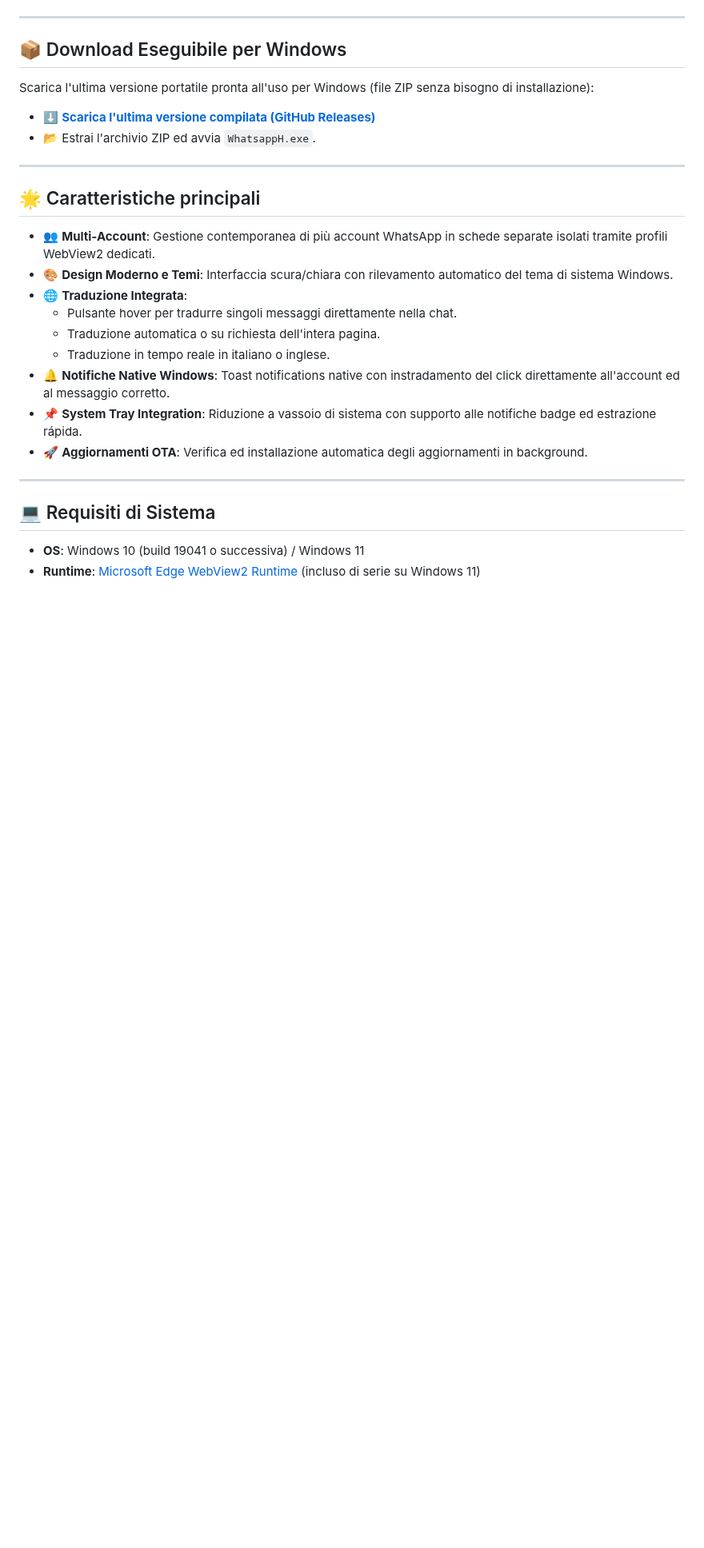
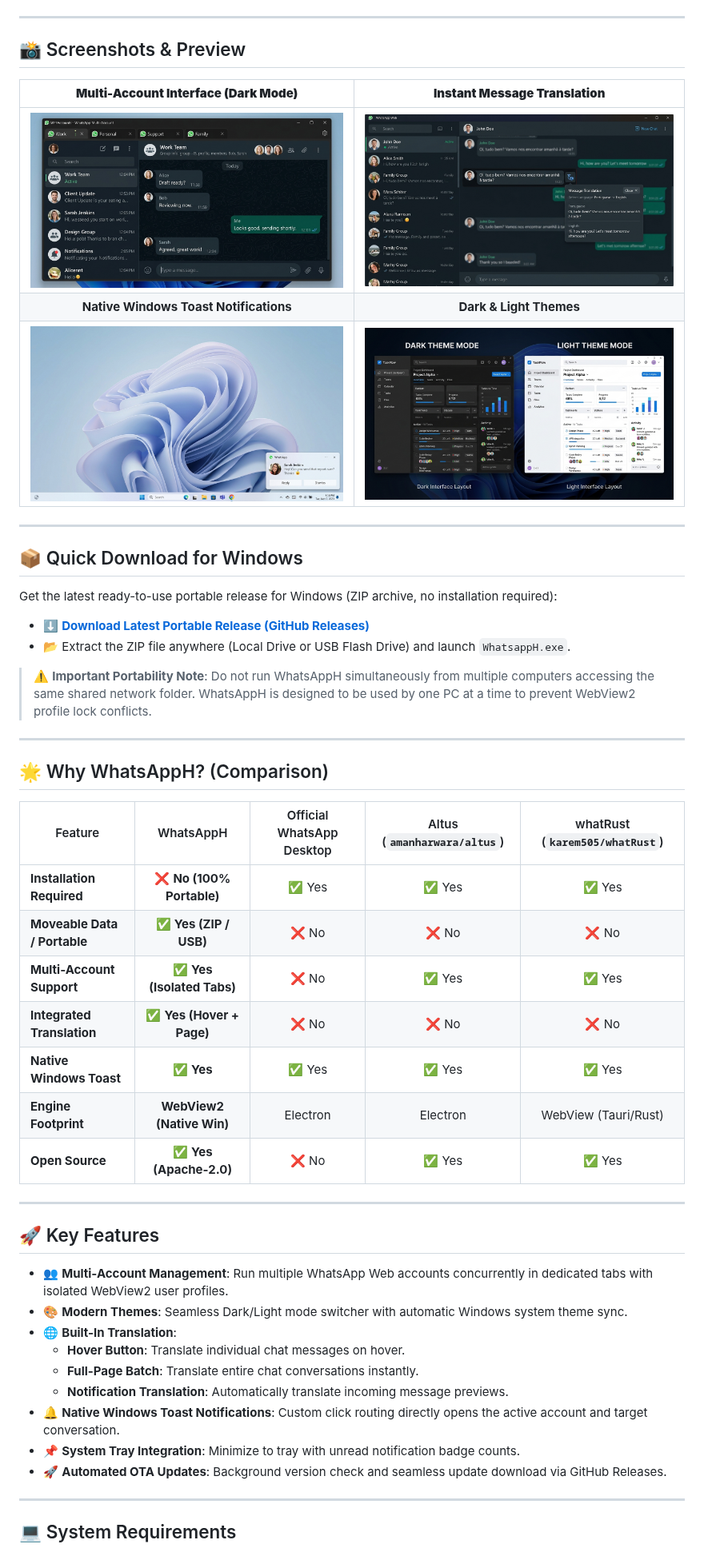
Before and after one commit to hidaba/HidaChat, a Markdown page: README.md, the part around one of its changes. Shown at 80% size. Drawn GitHub-style; pictures changed too: images/screenshot_main.png (added), images/screenshot_themes.png (added), images/screenshot_toast.png (added); blank space fills up the shorter version.

Commit message:
docs & repo hygiene: improve visibility, remove internal IPs, add bilingual READMEs, community files, CI workflow, and screenshots

```diff
--- a/README.md
+++ b/README.md
@@ -8,31 +14,54 @@ Client desktop WPF in VB.NET (.NET 9) per WhatsApp Web con supporto multi-accoun
 
 ---
 
-## 📦 Download Eseguibile per Windows
+## 📸 Screenshots & Preview
 
-Scarica l'ultima versione portatile pronta all'uso per Windows (file ZIP senza bisogno di installazione):
-
-- ⬇️ **[Scarica l'ultima versione compilata (GitHub Releases)](https://github.com/hidaba/WhatsAppH/releases/latest)**
-- 📂 Estrai l'archivio ZIP ed avvia `WhatsappH.exe`.
+| **Multi-Account Interface (Dark Mode)** | **Instant Message Translation** |
+|:---:|:---:|
+| ![Multi-Account Interface](images/screenshot_main.png) | ![Message Translation](images/screenshot_translation.png) |
+| **Native Windows Toast Notifications** | **Dark & Light Themes** |
+| ![Windows Toast Notifications](images/screenshot_toast.png) | ![Dark and Light Themes](images/screenshot_themes.png) |
 
 ---
 
-## 🌟 Caratteristiche principali
+## 📦 Quick Download for Windows
 
+Get the latest ready-to-use portable release for Windows (ZIP archive, no installation required):
 
-- 👥 **Multi-Account**: Gestione contemporanea di più account WhatsApp in schede separate isolati tramite profili WebView2 dedicati.
-- 🎨 **Design Moderno e Temi**: Interfaccia scura/chiara con rilevamento automatico del tema di sistema Windows.
-- 🌐 **Traduzione Integrata**:
-  - Pulsante hover per tradurre singoli messaggi direttamente nella chat.
-  - Traduzione automatica o su richiesta dell'intera pagina.
-  - Traduzione in tempo reale in italiano o inglese.
-- 🔔 **Notifiche Native Windows**: Toast notifications native con instradamento del click direttamente all'account ed al messaggio corretto.
-- 📌 **System Tray Integration**: Riduzione a vassoio di sistema con supporto alle notifiche badge ed estrazione rápida.
-- 🚀 **Aggiornamenti OTA**: Verifica ed installazione automatica degli aggiornamenti in background.
+- ⬇️ **[Download Latest Portable Release (GitHub Releases)](https://github.com/hidaba/WhatsAppH/releases/latest)**
+- 📂 Extract the ZIP file anywhere (Local Drive or USB Flash Drive) and launch `WhatsappH.exe`.
+
+> ⚠️ **Important Portability Note**: Do not run WhatsAppH simultaneously from multiple computers accessing the same shared network folder. WhatsAppH is designed to be used by one PC at a time to prevent WebView2 profile lock conflicts.
 
 ---
 
-## 💻 Requisiti di Sistema
+## 🌟 Why WhatsAppH? (Comparison)
 
-- **OS**: Windows 10 (build 19041 o successiva) / Windows 11
-- **Runtime**: [Microsoft Edge WebView2 Runtime](https://developer.microsoft.com/microsoft-edge/webview2/) (incluso di serie su Windows 11)
+| Feature | WhatsAppH | Official WhatsApp Desktop | Altus (`amanharwara/altus`) | whatRust (`karem505/whatRust`) |
+|---|:---:|:---:|:---:|:---:|
+| **Installation Required** | ❌ **No (100% Portable)** | ✅ Yes | ✅ Yes | ✅ Yes |
+| **Moveable Data / Portable** | ✅ **Yes (ZIP / USB)** | ❌ No | ❌ No | ❌ No |
+| **Multi-Account Support** | ✅ **Yes (Isolated Tabs)** | ❌ No | ✅ Yes | ✅ Yes |
+| **Integrated Translation** | ✅ **Yes (Hover + Page)** | ❌ No | ❌ No | ❌ No |
+| **Native Windows Toast** | ✅ **Yes** | ✅ Yes | ✅ Yes | ✅ Yes |
+| **Engine Footprint** | **WebView2 (Native Win)** | Electron | Electron | WebView (Tauri/Rust) |
+| **Open Source** | ✅ **Yes (Apache-2.0)** | ❌ No | ✅ Yes | ✅ Yes |
+
+---
+
+## 🚀 Key Features
+
+- 👥 **Multi-Account Management**: Run multiple WhatsApp Web accounts concurrently in dedicated tabs with isolated WebView2 user profiles.
+- 🎨 **Modern Themes**: Seamless Dark/Light mode switcher with automatic Windows system theme sync.
+- 🌐 **Built-In Translation**:
+  - **Hover Button**: Translate individual chat messages on hover.
+  - **Full-Page Batch**: Translate entire chat conversations instantly.
+  - **Notification Translation**: Automatically translate incoming message previews.
+- 🔔 **Native Windows Toast Notifications**: Custom click routing directly opens the active account and target conversation.
+- 📌 **System Tray Integration**: Minimize to tray with unread notification badge counts.
+- 🚀 **Automated OTA Updates**: Background version check and seamless update download via GitHub Releases.
+
+---
+
+## 💻 System Requirements
+
```
Also changed, not shown: other parts of README.md (+39 -25 lines), .github/ISSUE_TEMPLATE/bug_report.md (added, +32 -0 lines), .github/ISSUE_TEMPLATE/feature_request.md (added, +20 -0 lines), ANALISI_PROGETTO.md (+5 -5 lines), CHANGELOG.md (+7 -0 lines), CODE_OF_CONDUCT.md (added, +74 -0 lines), CONTRIBUTING.md (added, +41 -0 lines), README.it.md (added, +125 -0 lines), SECURITY.md (added, +33 -0 lines), 1 other file.
